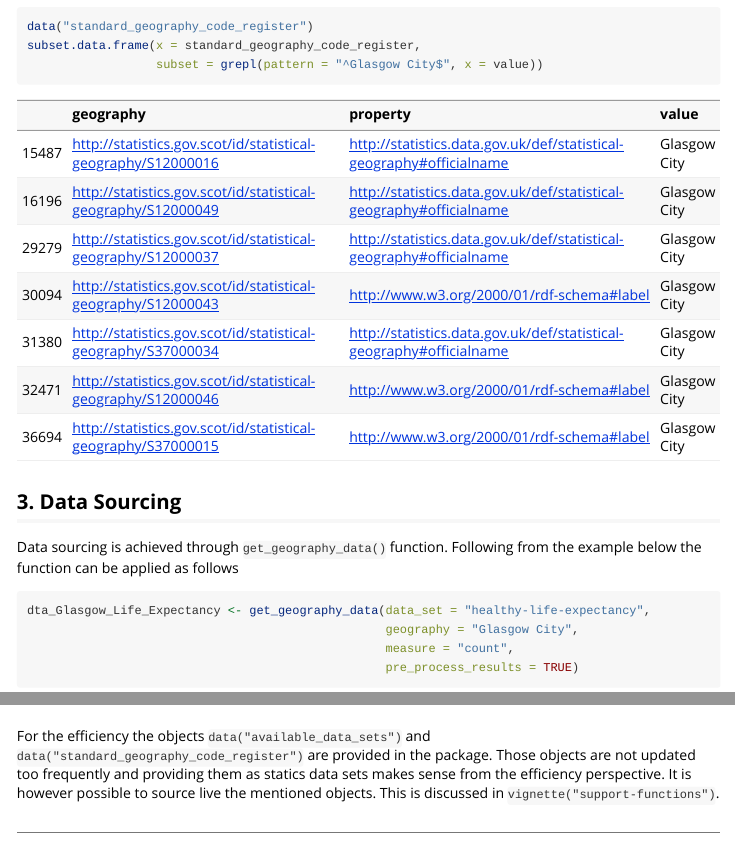
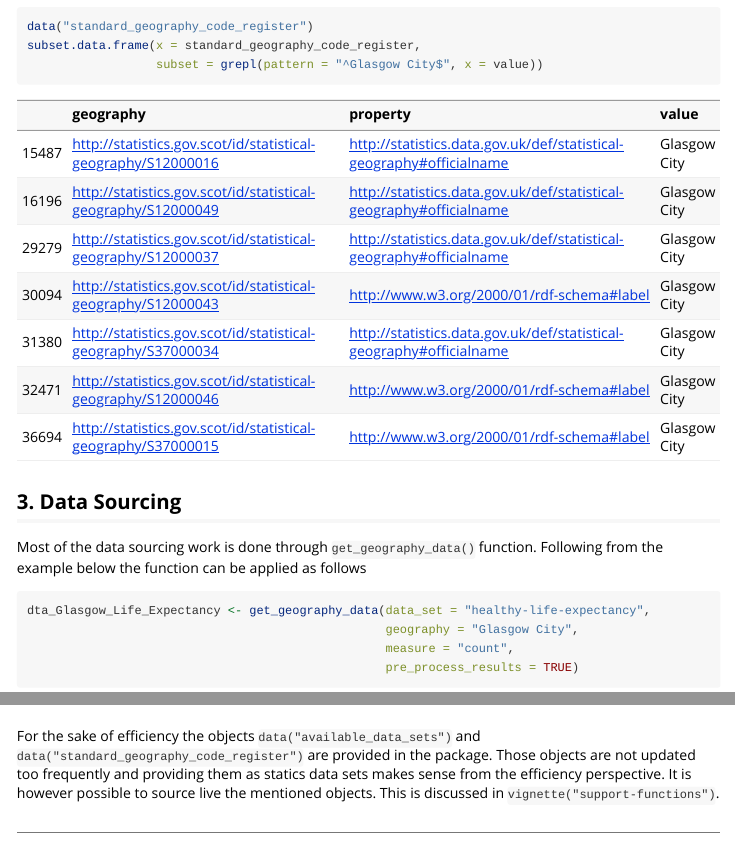
Before and after one commit to konradzdeb/SmarterScotland, an R Markdown document (vignettes/basic-workflow.Rmd): the page in a window 1100 px wide, from 1040 px down, and a second part further down, joined at a grey line. Rendered offline with R 4.5, knitr and Pandoc, with nearby package versions; some code elsewhere in the file could not run offline.

Commit message:
Vignettes / Documentation
Minor updates to wording.

````diff
--- a/vignettes/basic-workflow.Rmd
+++ b/vignettes/basic-workflow.Rmd
@@ -74,7 +74,7 @@ knitr::kable(
 
 ## 3. Data Sourcing
 
-Data sourcing is achieved through `get_geography_data()` function. Following from the example below the function can be applied as follows
+Most of the data sourcing work is done through `get_geography_data()` function. Following from the example below the function can be applied as follows
 
 ```{r get life_expectancy_data}
 dta_Glasgow_Life_Expectancy <- get_geography_data(data_set = "healthy-life-expectancy",
@@ -106,7 +106,7 @@ dta_Glasgow_Life_Expectancy %>%
 
 # Conclusion
 
-For the efficiency the objects `data("available_data_sets")` and `data("standard_geography_code_register")` are provided in the package. Those objects are not updated too frequently and providing them as statics data sets makes sense from the efficiency perspective. It is however possible to source live the mentioned objects. This is discussed in `vignette("support-functions")`.
+For the sake of efficiency the objects `data("available_data_sets")` and `data("standard_geography_code_register")` are provided in the package. Those objects are not updated too frequently and providing them as statics data sets makes sense from the efficiency perspective. It is however possible to source live the mentioned objects. This is discussed in `vignette("support-functions")`.
 
 [^1]: Detailed information on the SPARQL is available through [W3C pages](https://www.w3.org/TR/rdf-sparql-query/).
 [^2]: The implementation follows part of the *Open Data Strategy* implemented by the Scottish Government that can be accessed through the [Scottish Government pages](http://www.gov.scot/Topics/Economy/digital/digitalservices/datamanagement/OpenData).
````
Also changed, not shown: README.Rmd (+1 -5 lines), README.md.
